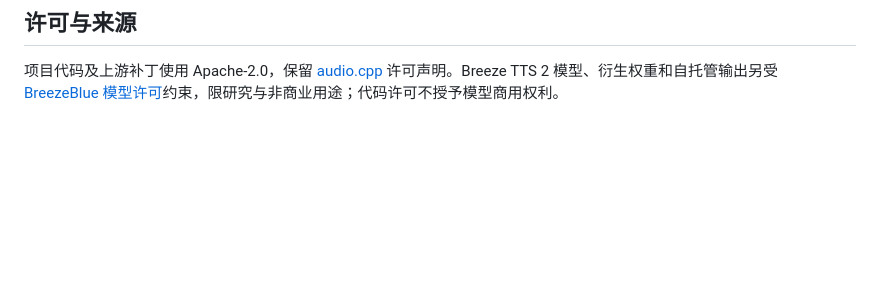
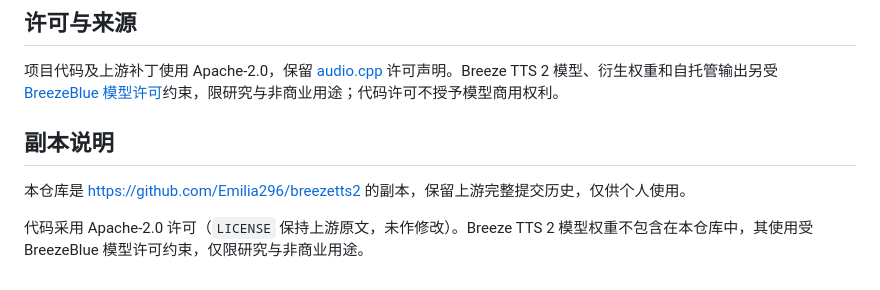
Before and after one commit to hwb-ice/breezetts2, a Markdown page: README.md, the part around the change. GitHub-like rendering; blank space fills up the shorter version.

Commit message:
Note this repository is a personal copy of Emilia296/breezetts2.
Append a Chinese attribution section to the README: the code stays Apache-2.0, and Breeze TTS 2 weights remain under the BreezeBlue research / non-commercial model license. LICENSE and source files are unchanged.

Co-authored-by: hwb-ice <hwb-ice@users.noreply.github.com>

```diff
--- a/README.md
+++ b/README.md
@@ -67,3 +67,9 @@ python benchmark.py --name local --chunk 120 --url http://127.0.0.1:7861/speech
 ## 许可与来源
 
 项目代码及上游补丁使用 Apache-2.0，保留 [audio.cpp](https://github.com/0xShug0/audio.cpp) 许可声明。Breeze TTS 2 模型、衍生权重和自托管输出另受 [BreezeBlue 模型许可](https://github.com/breezeblue-ai/breeze-tts/blob/main/MODEL_LICENSE)约束，限研究与非商业用途；代码许可不授予模型商用权利。
+
+## 副本说明
+
+本仓库是 [https://github.com/Emilia296/breezetts2](https://github.com/Emilia296/breezetts2) 的副本，保留上游完整提交历史，仅供个人使用。
+
+代码采用 Apache-2.0 许可（`LICENSE` 保持上游原文，未作修改）。Breeze TTS 2 模型权重不包含在本仓库中，其使用受 BreezeBlue 模型许可约束，仅限研究与非商业用途。
```
